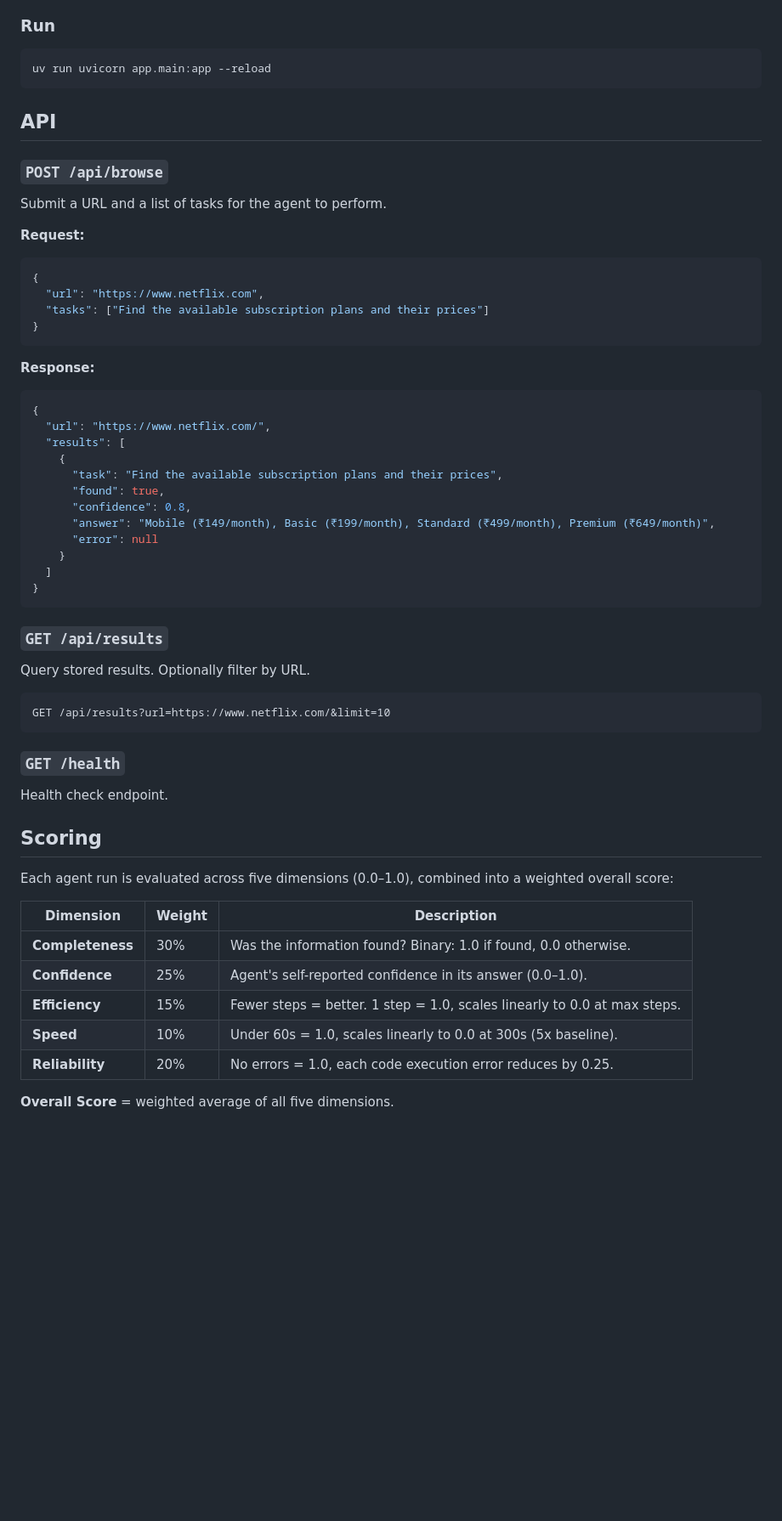
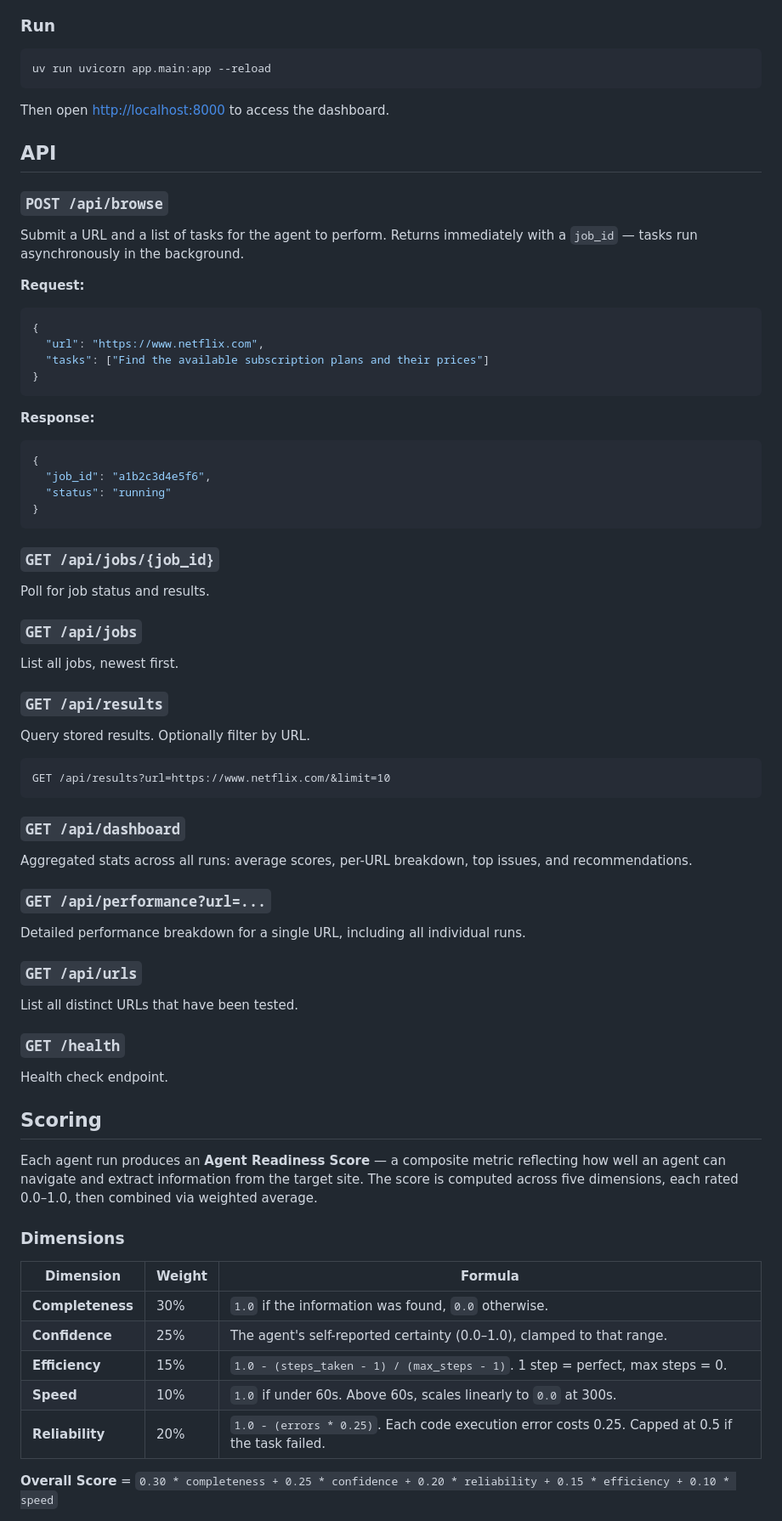
Before and after one commit to AniLeo-01/agentic-web-browser, a Markdown page: README.md, the part around one of its changes. Shown at 85% size. GitHub-like rendering; blank space fills up the shorter version.

Commit message:
Update README: dashboard, API, scoring, limits

````diff
--- a/README.md
+++ b/README.md
@@ -71,11 +74,13 @@ AGENT_MAX_STEPS=20
 uv run uvicorn app.main:app --reload
 ```
 
+Then open [http://localhost:8000](http://localhost:8000) to access the dashboard.
+
 ## API
 
 ### `POST /api/browse`
 
-Submit a URL and a list of tasks for the agent to perform.
+Submit a URL and a list of tasks for the agent to perform. Returns immediately with a `job_id` — tasks run asynchronously in the background.
 
 **Request:**
 ```json
@@ -88,18 +93,18 @@ Submit a URL and a list of tasks for the agent to perform.
 **Response:**
 ```json
 {
-  "url": "https://www.netflix.com/",
-  "results": [
-    {
-      "task": "Find the available subscription plans and their prices",
-      "found": true,
-      "confidence": 0.8,
-      "answer": "Mobile (₹149/month), Basic (₹199/month), Standard (₹499/month), Premium (₹649/month)",
-      "error": null
-    }
-  ]
+  "job_id": "a1b2c3d4e5f6",
+  "status": "running"
 }
 ```
+
+### `GET /api/jobs/{job_id}`
+
+Poll for job status and results.
+
+### `GET /api/jobs`
+
+List all jobs, newest first.
 
 ### `GET /api/results`
 
@@ -109,21 +114,35 @@ Query stored results. Optionally filter by URL.
 GET /api/results?url=https://www.netflix.com/&limit=10
 ```
 
+### `GET /api/dashboard`
+
+Aggregated stats across all runs: average scores, per-URL breakdown, top issues, and recommendations.
+
+### `GET /api/performance?url=...`
+
+Detailed performance breakdown for a single URL, including all individual runs.
+
+### `GET /api/urls`
+
+List all distinct URLs that have been tested.
+
 ### `GET /health`
 
 Health check endpoint.
 
 ## Scoring
 
-Each agent run is evaluated across five dimensions (0.0–1.0), combined into a weighted overall score:
+Each agent run produces an **Agent Readiness Score** — a composite metric reflecting how well an agent can navigate and extract information from the target site. The score is computed across five dimensions, each rated 0.0–1.0, then combined via weighted average.
 
-| Dimension | Weight | Description |
+### Dimensions
+
+| Dimension | Weight | Formula |
 |---|---|---|
-| **Completeness** | 30% | Was the information found? Binary: 1.0 if found, 0.0 otherwise. |
-| **Confidence** | 25% | Agent's self-reported confidence in its answer (0.0–1.0). |
-| **Efficiency** | 15% | Fewer steps = better. 1 step = 1.0, scales linearly to 0.0 at max steps. |
-| **Speed** | 10% | Under 60s = 1.0, scales linearly to 0.0 at 300s (5x baseline). |
-| **Reliability** | 20% | No errors = 1.0, each code execution error reduces by 0.25. |
+| **Completeness** | 30% | `1.0` if the information was found, `0.0` otherwise. |
+| **Confidence** | 25% | The agent's self-reported certainty (0.0–1.0), clamped to that range. |
+| **Efficiency** | 15% | `1.0 - (steps_taken - 1) / (max_steps - 1)`. 1 step = perfect, max steps = 0. |
+| **Speed** | 10% | `1.0` if under 60s. Above 60s, scales linearly to `0.0` at 300s. |
+| **Reliability** | 20% | `1.0 - (errors * 0.25)`. Each code execution error costs 0.25. Capped at 0.5 if the task failed. |
 
-**Overall Score** = weighted average of all five dimensions.
+**Overall Score** = `0.30 * completeness + 0.25 * confidence + 0.20 * reliability + 0.15 * efficiency + 0.10 * speed`
 
````
Also changed, not shown: other parts of README.md (+41 -4 lines).
